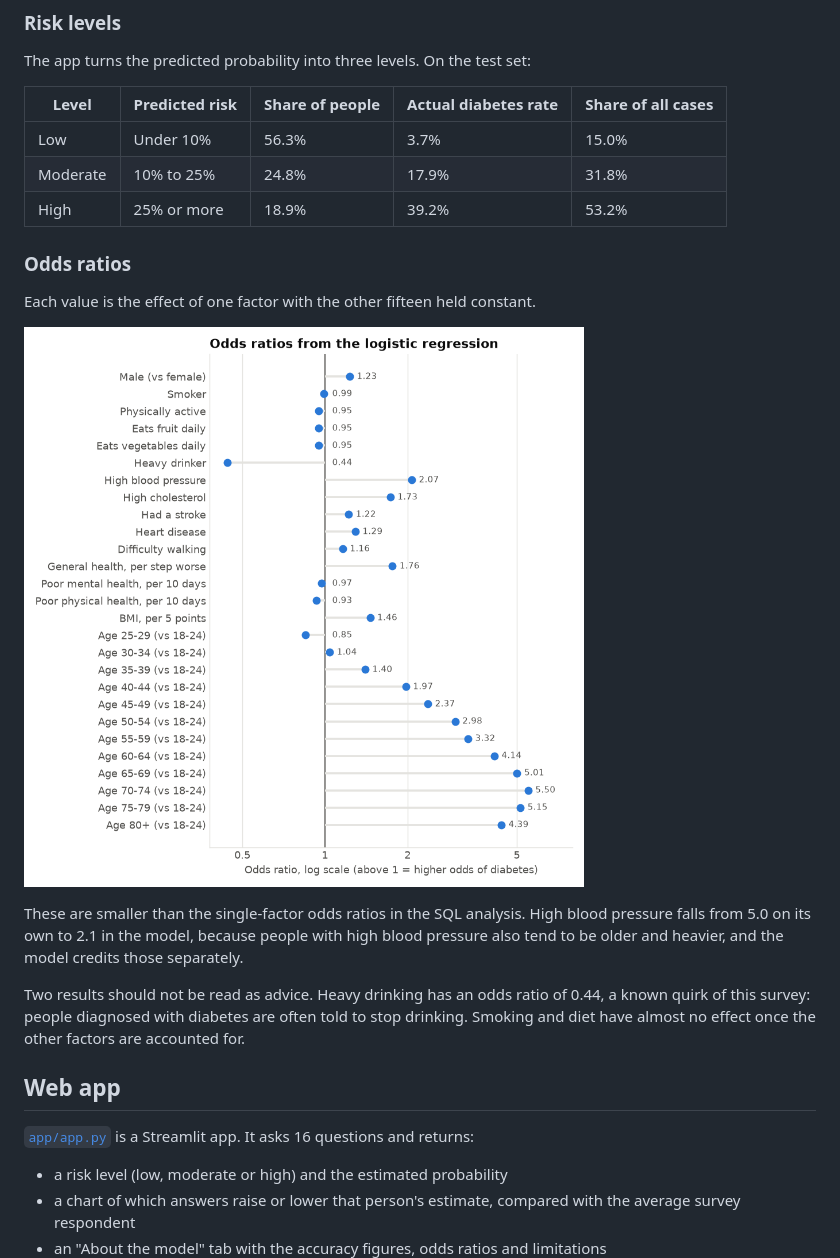
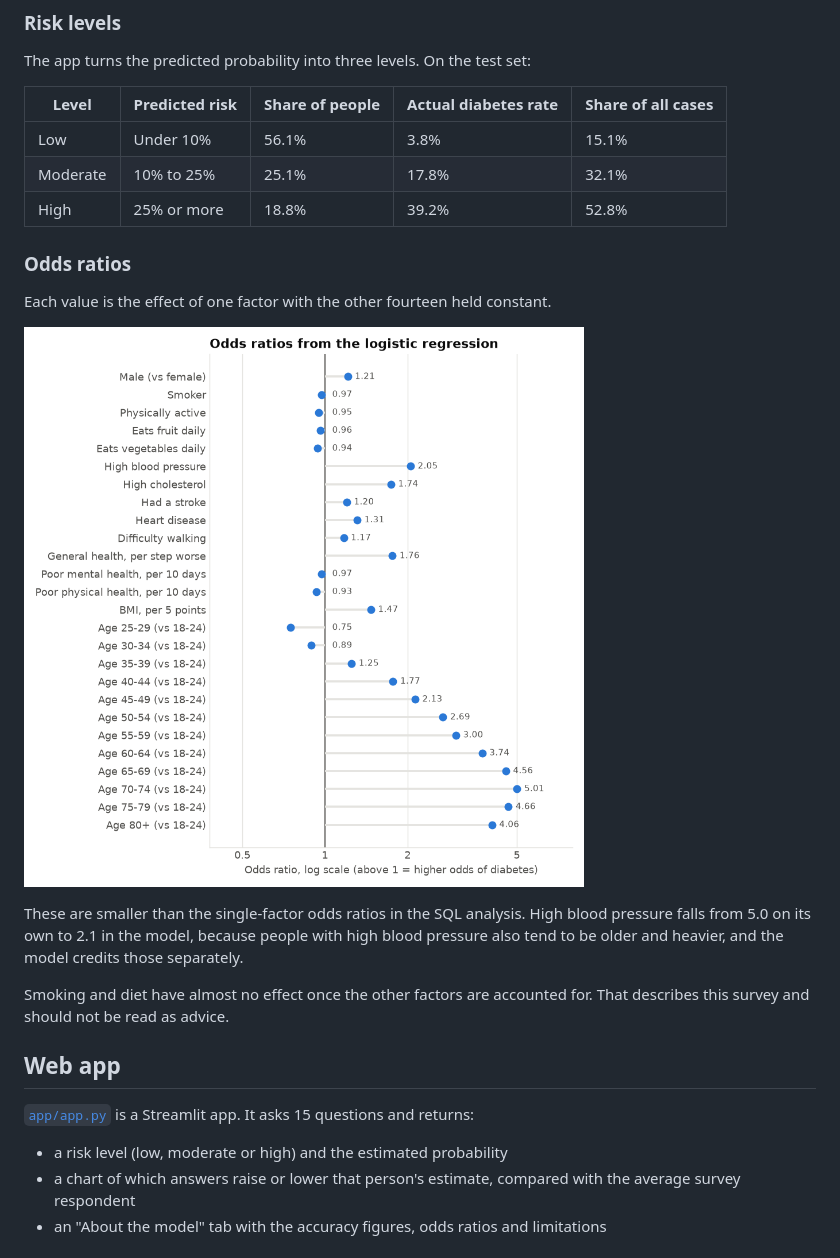
Before and after one commit to ecaterinam11/diabetes-risk-predictor, a Markdown page: README.md, the part around one of its changes. GitHub-like rendering; pictures changed too: docs/figures/odds_ratios.png.

```diff
--- a/README.md
+++ b/README.md
@@ -176,13 +182,13 @@ The app turns the predicted probability into three levels. On the test set:
 
 | Level | Predicted risk | Share of people | Actual diabetes rate | Share of all cases |
 |---|---|---|---|---|
-| Low | Under 10% | 56.3% | 3.7% | 15.0% |
-| Moderate | 10% to 25% | 24.8% | 17.9% | 31.8% |
-| High | 25% or more | 18.9% | 39.2% | 53.2% |
+| Low | Under 10% | 56.1% | 3.8% | 15.1% |
+| Moderate | 10% to 25% | 25.1% | 17.8% | 32.1% |
+| High | 25% or more | 18.8% | 39.2% | 52.8% |
 
 ### Odds ratios
 
-Each value is the effect of one factor with the other fifteen held constant.
+Each value is the effect of one factor with the other fourteen held constant.
 
 ![Odds ratios](docs/figures/odds_ratios.png)
 
@@ -190,13 +196,12 @@ These are smaller than the single-factor odds ratios in the SQL analysis. High b
 pressure falls from 5.0 on its own to 2.1 in the model, because people with high blood
 pressure also tend to be older and heavier, and the model credits those separately.
 
-Two results should not be read as advice. Heavy drinking has an odds ratio of 0.44, a
-known quirk of this survey: people diagnosed with diabetes are often told to stop
-drinking. Smoking and diet have almost no effect once the other factors are accounted for.
+Smoking and diet have almost no effect once the other factors are accounted for. That
+describes this survey and should not be read as advice.
 
 ## Web app
 
-[`app/app.py`](app/app.py) is a Streamlit app. It asks 16 questions and returns:
+[`app/app.py`](app/app.py) is a Streamlit app. It asks 15 questions and returns:
 
 - a risk level (low, moderate or high) and the estimated probability
 - a chart of which answers raise or lower that person's estimate, compared with the
```
Also changed, not shown: other parts of README.md (+16 -10 lines), docs/figures/calibration.png, docs/figures/roc_pr_curves.png, 7 other files.
